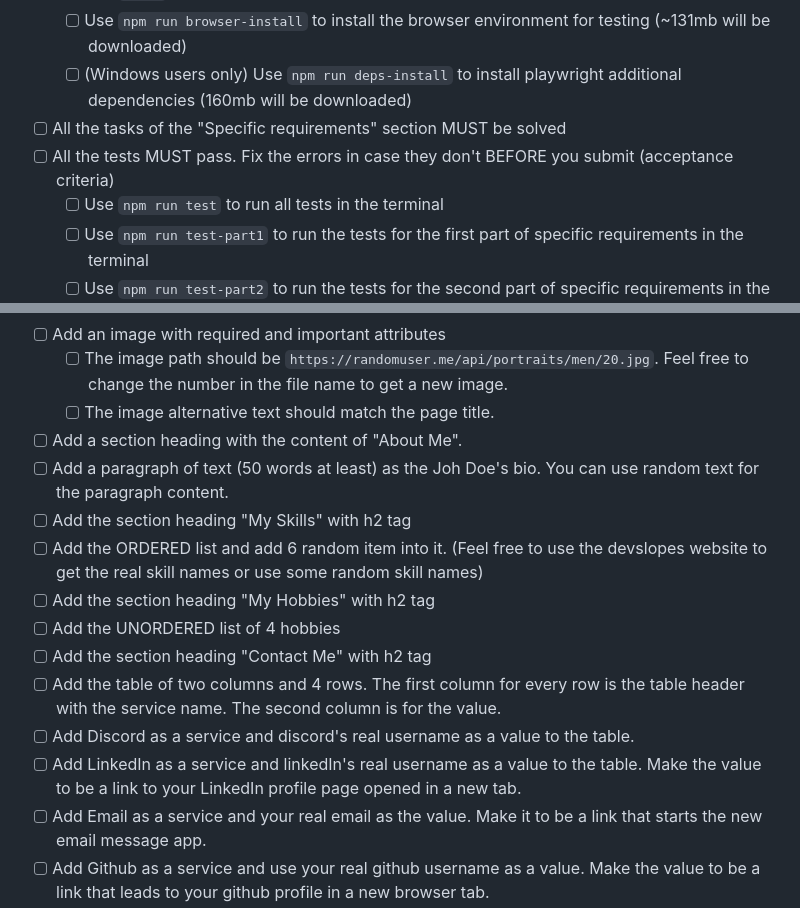
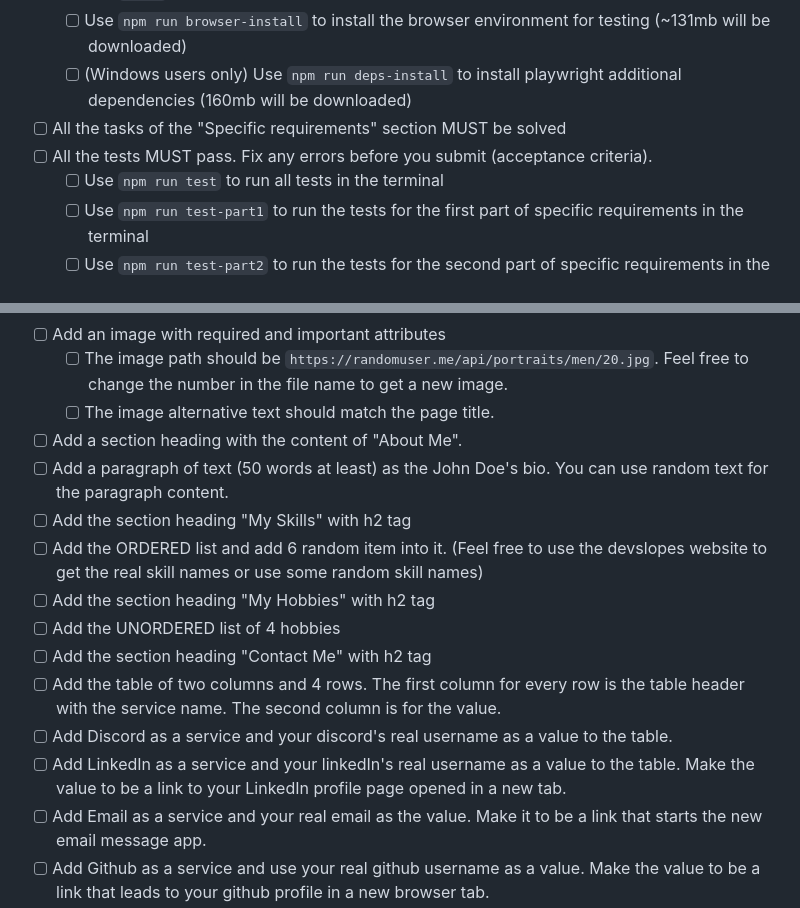
Before and after one commit to zbaviles/html-Everardo-Aviles-resume-solved, a Markdown page: README.md, 2 parts joined by grey strips. Drawn GitHub-style.

Commit message:
Fixed typos and rephrased incorrect text.

```diff
--- a/README.md
+++ b/README.md
@@ -51,7 +51,7 @@ This assignment should prove that a student is able to:
   - [ ] Use `npm run browser-install` to install the browser environment for testing (~131mb will be downloaded)
   - [ ] (Windows users only) Use `npm run deps-install` to install playwright additional dependencies (160mb will be downloaded)
 - [ ] All the tasks of the "Specific requirements" section MUST be solved
-- [ ] All the tests MUST pass. Fix the errors in case they don't BEFORE you submit (acceptance criteria)
+- [ ] All the tests MUST pass. Fix any errors before you submit (acceptance criteria).
   - [ ] Use `npm run test` to run all tests in the terminal
   - [ ] Use `npm run test-part1` to run the tests for the first part of specific requirements in the terminal
   - [ ] Use `npm run test-part2` to run the tests for the second part of specific requirements in the terminal
@@ -77,15 +77,15 @@ All the tasks in the requirements are related to the index.html file! Consider "
   - [ ] The image path should be `https://randomuser.me/api/portraits/men/20.jpg`. Feel free to change the number in the file name to get a new image.
   - [ ] The image alternative text should match the page title.
 - [ ] Add a section heading with the content of "About Me".
-- [ ] Add a paragraph of text (50 words at least) as the Joh Doe's bio. You can use random text for the paragraph content.
+- [ ] Add a paragraph of text (50 words at least) as the John Doe's bio. You can use random text for the paragraph content.
 - [ ] Add the section heading "My Skills" with h2 tag
 - [ ] Add the ORDERED list and add 6 random item into it. (Feel free to use the devslopes website to get the real skill names or use some random skill names)
 - [ ] Add the section heading "My Hobbies" with h2 tag
 - [ ] Add the UNORDERED list of 4 hobbies
 - [ ] Add the section heading "Contact Me" with h2 tag
 - [ ] Add the table of two columns and 4 rows. The first column for every row is the table header with the service name. The second column is for the value.
-- [ ] Add Discord as a service and discord's real username as a value to the table.
-- [ ] Add LinkedIn as a service and linkedIn's real username as a value to the table. Make the value to be a link to your LinkedIn profile page opened in a new tab.
+- [ ] Add Discord as a service and your discord's real username as a value to the table.
+- [ ] Add LinkedIn as a service and your linkedIn's real username as a value to the table. Make the value to be a link to your LinkedIn profile page opened in a new tab.
 - [ ] Add Email as a service and your real email as the value. Make it to be a link that starts the new email message app.
 - [ ] Add Github as a service and use your real github username as a value. Make the value to be a link that leads to your github profile in a new browser tab.
 - [ ] Check the result mockup to make sure your page looks EXACTLY as the mockup (/assets/images/p1-solved-mockup.png).
```
